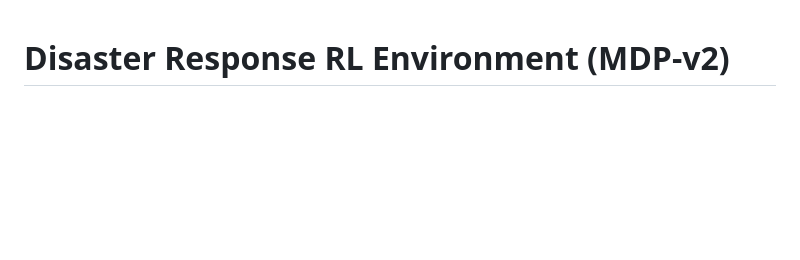
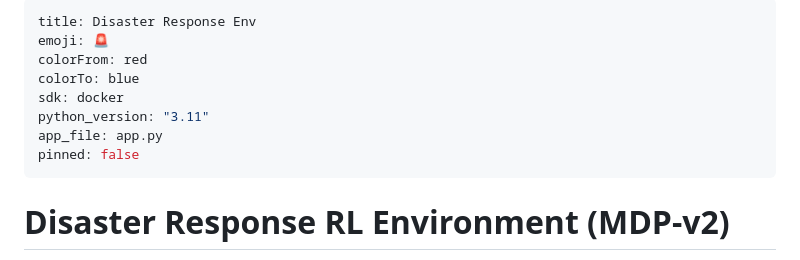
Before and after one commit to Adityaparbat/DisasterResponseEnv, a Markdown page: README.md, the part around the change. GitHub-like rendering; blank space fills up the shorter version.

```diff
--- a/README.md
+++ b/README.md
@@ -1,3 +1,14 @@
+---
+title: Disaster Response Env
+emoji: 🚨
+colorFrom: red
+colorTo: blue
+sdk: docker
+python_version: "3.11"
+app_file: app.py
+pinned: false
+---
+
 # Disaster Response RL Environment (MDP-v2)
 
 An OpenEnv-compliant, deterministic **Markov Decision Process (MDP)** where agents act as emergency dispatch controllers. This platform is designed to benchmark the coordination capability of Large Language Models (LLMs) against traditional Reinforcement Learning (RL) baselines.
```
